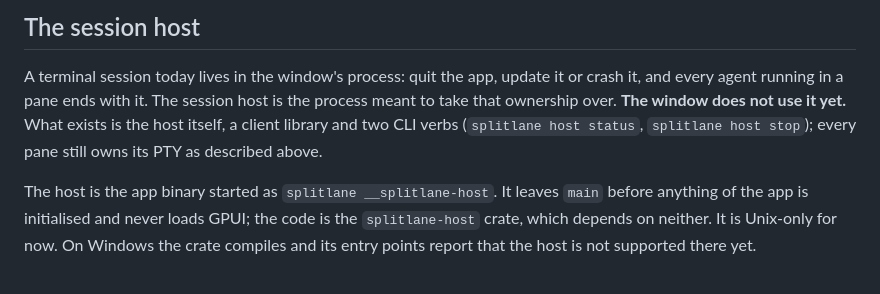
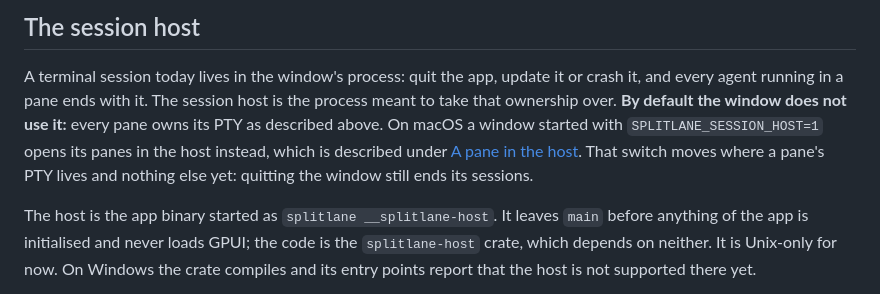
Before and after one commit to ivkan/splitlane, a Markdown page: ARCHITECTURE.md, the part around one of its changes. Drawn GitHub-style.

```diff
--- a/ARCHITECTURE.md
+++ b/ARCHITECTURE.md
@@ -195,10 +195,12 @@ app state.
 
 A terminal session today lives in the window's process: quit the app, update
 it or crash it, and every agent running in a pane ends with it. The session
-host is the process meant to take that ownership over. **The window does not
-use it yet.** What exists is the host itself, a client library and two CLI
-verbs (`splitlane host status`, `splitlane host stop`); every pane still owns
-its PTY as described above.
+host is the process meant to take that ownership over. **By default the window
+does not use it:** every pane owns its PTY as described above. On macOS a
+window started with `SPLITLANE_SESSION_HOST=1` opens its panes in the host
+instead, which is described under [A pane in the host](#a-pane-in-the-host).
+That switch moves where a pane's PTY lives and nothing else yet: quitting the
+window still ends its sessions.
 
 The host is the app binary started as `splitlane __splitlane-host`. It leaves
 `main` before anything of the app is initialised and never loads GPUI; the
```
Also changed, not shown: other parts of ARCHITECTURE.md (+71 -0 lines), AGENTS.md (+1 -1 lines).
